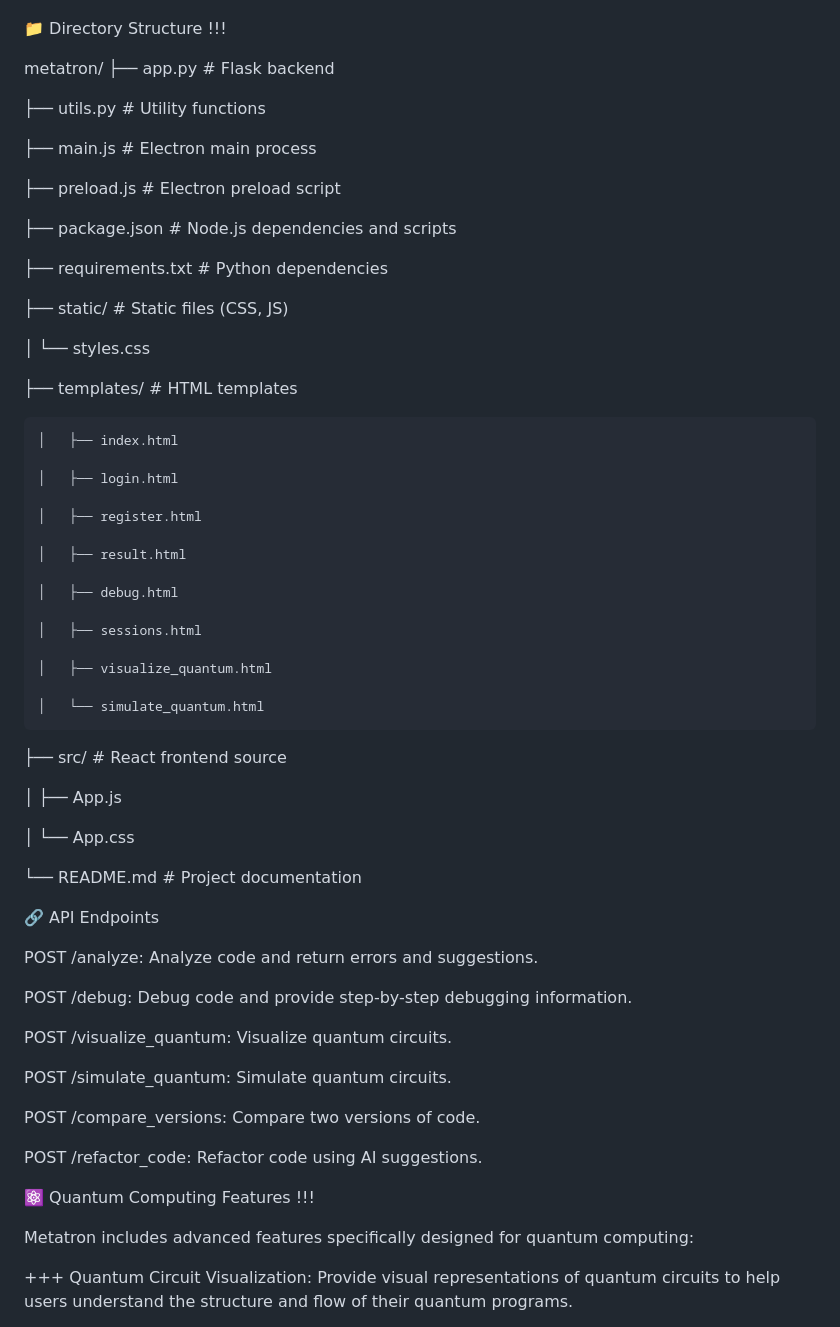
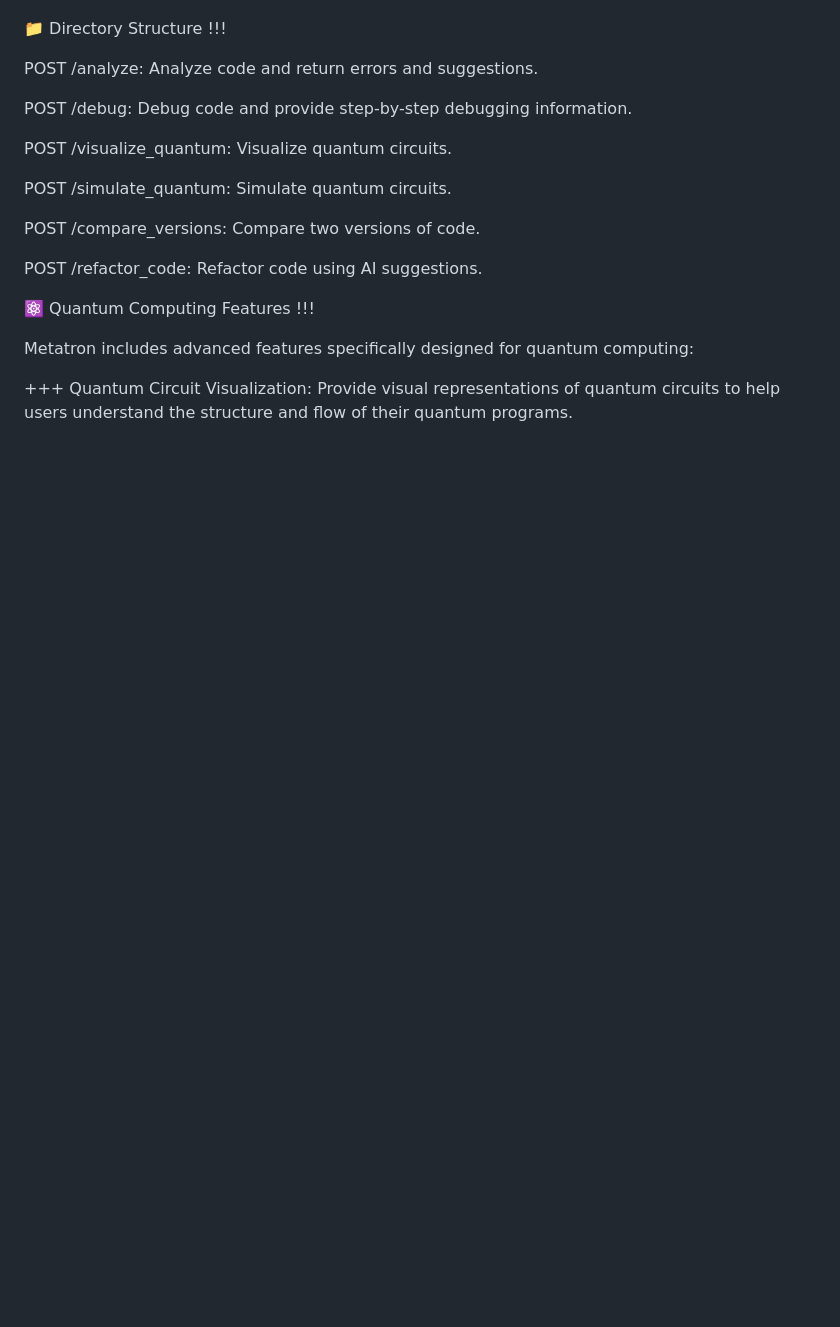
Before and after one commit to Lemniscate-SHA-256/Metatron, a Markdown page: README.md, the part around the change printed below. Drawn GitHub-style; blank space fills up the shorter version.

```diff
--- a/README.md
+++ b/README.md
@@ -95,52 +35,6 @@ npm run package-linux
 
 
 📁 Directory Structure !!!
-
-metatron/
-  ├── app.py                 # Flask backend
-
-  ├── utils.py               # Utility functions
-
-  ├── main.js                # Electron main process
-
-  ├── preload.js             # Electron preload script
-
-  ├── package.json           # Node.js dependencies and scripts
-
-  ├── requirements.txt       # Python dependencies
-
-  ├── static/                # Static files (CSS, JS)
-
-  │     └── styles.css
-
-  ├── templates/             # HTML templates
-
-    │   ├── index.html
-
-    │   ├── login.html
-
-    │   ├── register.html
-
-    │   ├── result.html
-
-    │   ├── debug.html
-
-    │   ├── sessions.html
-
-    │   ├── visualize_quantum.html
-
-    │   └── simulate_quantum.html
-
-  ├── src/                   # React frontend source
-
-  │   ├── App.js
-
-  │   └── App.css
-
-  └── README.md              # Project documentation
-
-🔗 API Endpoints
-
 
 POST /analyze: Analyze code and return errors and suggestions.
 
```
Also changed, not shown: other parts of README.md (+0 -60 lines).
